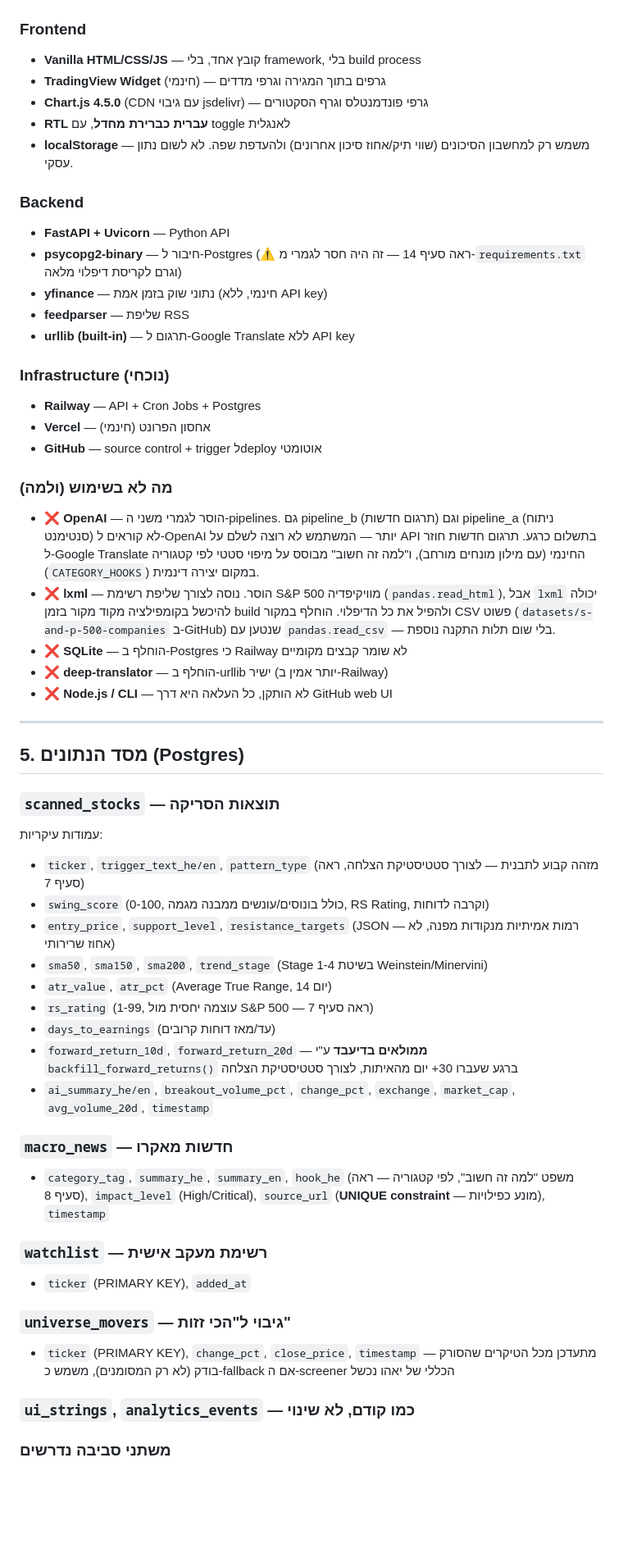
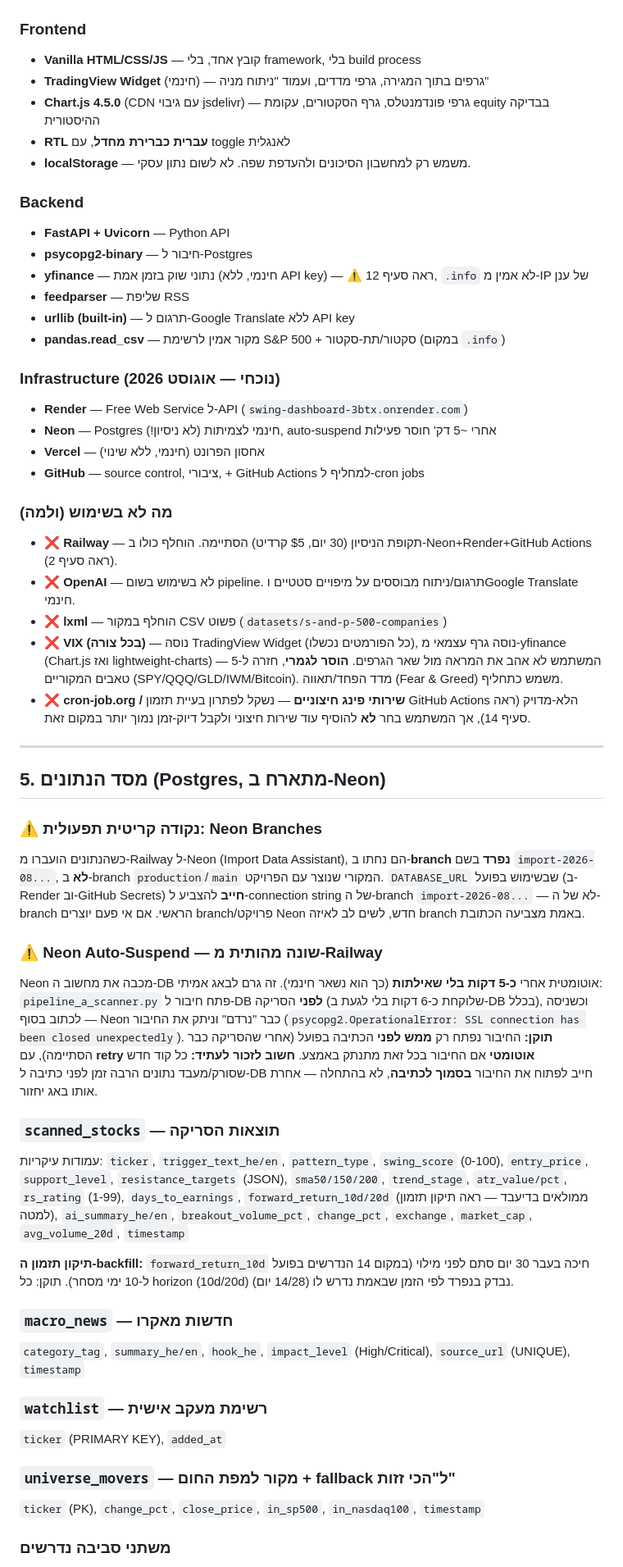
Before and after one commit to sabatonissim/swing-dashboard, a Markdown page: CLAUDE.md, the part around one of its changes. Shown at 82% size. Drawn GitHub-style; blank space fills up the shorter version.

```diff
--- a/CLAUDE.md
+++ b/CLAUDE.md
@@ -52,55 +64,54 @@
 
 ### Frontend
 - **Vanilla HTML/CSS/JS** — קובץ אחד, בלי framework, בלי build process
-- **TradingView Widget** (חינמי) — גרפים בתוך המגירה וגרפי מדדים
-- **Chart.js 4.5.0** (CDN עם גיבוי jsdelivr) — גרפי פונדמנטלס וגרף הסקטורים
+- **TradingView Widget** (חינמי) — גרפים בתוך המגירה, גרפי מדדים, ועמוד "ניתוח מניה"
+- **Chart.js 4.5.0** (CDN עם גיבוי jsdelivr) — גרפי פונדמנטלס, גרף הסקטורים, עקומת equity בבדיקה ההיסטורית
 - **RTL עברית כברירת מחדל**, עם toggle לאנגלית
-- **localStorage** — משמש רק למחשבון הסיכונים (שווי תיק/אחוז סיכון אחרונים) ולהעדפת שפה. לא לשום נתון עסקי.
+- **localStorage** — משמש רק למחשבון הסיכונים ולהעדפת שפה. לא לשום נתון עסקי.
 
 ### Backend
 - **FastAPI + Uvicorn** — Python API
-- **psycopg2-binary** — חיבור ל-Postgres (⚠️ ראה סעיף 14 — זה היה חסר לגמרי מ-`requirements.txt` וגרם לקריסת דיפלוי מלאה)
-- **yfinance** — נתוני שוק בזמן אמת (חינמי, ללא API key)
+- **psycopg2-binary** — חיבור ל-Postgres
+- **yfinance** — נתוני שוק בזמן אמת (חינמי, ללא API key) — ⚠️ ראה סעיף 12, `.info` לא אמין מ-IP של ענן
 - **feedparser** — שליפת RSS
 - **urllib (built-in)** — תרגום ל-Google Translate ללא API key
+- **pandas.read_csv** — מקור אמין לרשימת S&P 500 + סקטור/תת-סקטור (במקום `.info`)
 
-### Infrastructure (נוכחי)
-- **Railway** — API + Cron Jobs + Postgres
-- **Vercel** — אחסון הפרונט (חינמי)
-- **GitHub** — source control + trigger לdeploy אוטומטי
+### Infrastructure (נוכחי — אוגוסט 2026)
+- **Render** — Free Web Service ל-API (`swing-dashboard-3btx.onrender.com`)
+- **Neon** — Postgres חינמי לצמיתות (לא ניסיון!), auto-suspend אחרי ~5 דק' חוסר פעילות
+- **Vercel** — אחסון הפרונט (חינמי, ללא שינוי)
+- **GitHub** — source control, ציבורי, + GitHub Actions למחליף ל-cron jobs
 
 ### מה לא בשימוש (ולמה)
-- ❌ **OpenAI** — הוסר לגמרי משני ה-pipelines. גם pipeline_b (תרגום חדשות) וגם pipeline_a (ניתוח סנטימנט) לא קוראים ל-OpenAI יותר — המשתמש לא רוצה לשלם על API בתשלום כרגע. תרגום חדשות חוזר ל-Google Translate החינמי (עם מילון מונחים מורחב), ו"למה זה חשוב" מבוסס על מיפוי סטטי לפי קטגוריה (`CATEGORY_HOOKS`) במקום יצירה דינמית.
-- ❌ **lxml** — הוסר. נוסה לצורך שליפת רשימת S&P 500 מוויקיפדיה (`pandas.read_html`), אבל `lxml` יכולה להיכשל בקומפילציה מקוד מקור בזמן build ולהפיל את כל הדיפלוי. הוחלף במקור CSV פשוט (`datasets/s-and-p-500-companies` ב-GitHub) שנטען עם `pandas.read_csv` — בלי שום תלות התקנה נוספת.
-- ❌ **SQLite** — הוחלף ב-Postgres כי Railway לא שומר קבצים מקומיים
-- ❌ **deep-translator** — הוחלף ב-urllib ישיר (יותר אמין ב-Railway)
-- ❌ **Node.js / CLI** — לא הותקן, כל העלאה היא דרך GitHub web UI
+- ❌ **Railway** — תקופת הניסיון (30 יום, $5 קרדיט) הסתיימה. הוחלף כולו ב-Neon+Render+GitHub Actions (ראה סעיף 2).
+- ❌ **OpenAI** — לא בשימוש בשום pipeline. תרגום/ניתוח מבוססים על מיפויים סטטיים וGoogle Translate חינמי.
+- ❌ **lxml** — הוחלף במקור CSV פשוט (`datasets/s-and-p-500-companies`)
+- ❌ **VIX (בכל צורה)** — נוסה TradingView Widget (כל הפורמטים נכשלו), נוסה גרף עצמאי מ-yfinance (Chart.js ואז lightweight-charts) — המשתמש לא אהב את המראה מול שאר הגרפים. **הוסר לגמרי**, חזרה ל-5 טאבים המקוריים (SPY/QQQ/GLD/IWM/Bitcoin). מדד הפחד/תאווה (Fear & Greed) משמש כתחליף.
+- ❌ **cron-job.org / שירותי פינג חיצוניים** — נשקל לפתרון בעיית תזמון GitHub Actions הלא-מדויק (ראה סעיף 14), אך המשתמש בחר **לא** להוסיף עוד שירות חיצוני ולקבל דיוק-זמן נמוך יותר במקום זאת.
 
 ---
 
-## 5. מסד הנתונים (Postgres)
+## 5. מסד הנתונים (Postgres, מתארח ב-Neon)
+
+### ⚠️ נקודה קריטית תפעולית: Neon Branches
+כשהנתונים הועברו מ-Railway ל-Neon (Import Data Assistant), הם נחתו ב-**branch נפרד** בשם `import-2026-08...`, **לא** ב-branch `production`/`main` המקורי שנוצר עם הפרויקט. `DATABASE_URL` שבשימוש בפועל (ב-Render וב-GitHub Secrets) **חייב** להצביע ל-connection string של ה-branch `import-2026-08...` — לא של ה-branch הראשי. אם אי פעם יוצרים branch/פרויקט Neon חדש, לשים לב לאיזה branch באמת מצביעה הכתובת.
+
+### ⚠️ Neon Auto-Suspend — שונה מהותית מ-Railway
+Neon מכבה את מחשוב ה-DB אוטומטית אחרי **כ-5 דקות בלי שאילתות** (כך הוא נשאר חינמי). זה גרם לבאג אמיתי: `pipeline_a_scanner.py` פתח חיבור ל-DB **לפני** הסריקה (שלוקחת כ-6 דקות בלי לגעת ב-DB בכלל), וכשניסה לכתוב בסוף — Neon כבר "נרדם" וניתק את החיבור (`psycopg2.OperationalError: SSL connection has been closed unexpectedly`). **תוקן:** החיבור נפתח רק **ממש לפני** הכתיבה בפועל (אחרי שהסריקה כבר הסתיימה), עם **retry אוטומטי** אם החיבור בכל זאת מתנתק באמצע. **חשוב לזכור לעתיד:** כל קוד חדש שסורק/מעבד נתונים הרבה זמן לפני כתיבה ל-DB חייב לפתוח את החיבור **בסמוך לכתיבה**, לא בהתחלה — אחרת אותו באג יחזור.
 
 ### `scanned_stocks` — תוצאות הסריקה
-עמודות עיקריות:
-- `ticker`, `trigger_text_he/en`, `pattern_type` (מזהה קבוע לתבנית — לצורך סטטיסטיקת הצלחה, ראה סעיף 7)
-- `swing_score` (0-100, כולל בונוסים/עונשים ממבנה מגמה, RS Rating, וקרבה לדוחות)
-- `entry_price`, `support_level`, `resistance_targets` (JSON — רמות אמיתיות מנקודות מפנה, לא אחוז שרירותי)
-- `sma50`, `sma150`, `sma200`, `trend_stage` (Stage 1-4 בשיטת Weinstein/Minervini)
-- `atr_value`, `atr_pct` (Average True Range, 14 יום)
-- `rs_rating` (1-99, עוצמה יחסית מול S&P 500 — ראה סעיף 7)
-- `days_to_earnings` (עד/מאז דוחות קרובים)
-- `forward_return_10d`, `forward_return_20d` — **ממולאים בדיעבד** ע"י `backfill_forward_returns()` ברגע שעברו 30+ יום מהאיתות, לצורך סטטיסטיקת הצלחה
-- `ai_summary_he/en`, `breakout_volume_pct`, `change_pct`, `exchange`, `market_cap`, `avg_volume_20d`, `timestamp`
+עמודות עיקריות: `ticker`, `trigger_text_he/en`, `pattern_type`, `swing_score` (0-100), `entry_price`, `support_level`, `resistance_targets` (JSON), `sma50/150/200`, `trend_stage`, `atr_value/pct`, `rs_rating` (1-99), `days_to_earnings`, `forward_return_10d/20d` (ממולאים בדיעבד — ראה תיקון תזמון למטה), `ai_summary_he/en`, `breakout_volume_pct`, `change_pct`, `exchange`, `market_cap`, `avg_volume_20d`, `timestamp`
+
+**תיקון תזמון ה-backfill:** `forward_return_10d` חיכה בעבר 30 יום סתם לפני מילוי (במקום 14 הנדרשים בפועל ל-10 ימי מסחר). תוקן: כל horizon (10d/20d) נבדק בנפרד לפי הזמן שבאמת נדרש לו (14/28 יום).
 
 ### `macro_news` — חדשות מאקרו
-- `category_tag`, `summary_he`, `summary_en`, `hook_he` (משפט "למה זה חשוב", לפי קטגוריה — ראה סעיף 8), `impact_level` (High/Critical), `source_url` (**UNIQUE constraint** — מונע כפילויות), `timestamp`
+`category_tag`, `summary_he/en`, `hook_he`, `impact_level` (High/Critical), `source_url` (UNIQUE), `timestamp`
 
 ### `watchlist` — רשימת מעקב אישית
-- `ticker` (PRIMARY KEY), `added_at`
+`ticker` (PRIMARY KEY), `added_at`
 
-### `universe_movers` — גיבוי ל"הכי זזות"
-- `ticker` (PRIMARY KEY), `change_pct`, `close_price`, `timestamp` — מתעדכן מכל הטיקרים שהסורק בודק (לא רק המסומנים), משמש כ-fallback אם ה-screener הכללי של יאהו נכשל
-
-### `ui_strings`, `analytics_events` — כמו קודם, לא שינוי
+### `universe_movers` — מקור למפת החום + fallback ל"הכי זזות"
+`ticker` (PK), `change_pct`, `close_price`, `in_sp500`, `in_nasdaq100`, `timestamp`
 
 ### משתני סביבה נדרשים
```
Also changed, not shown: other parts of CLAUDE.md (+145 -197 lines).
